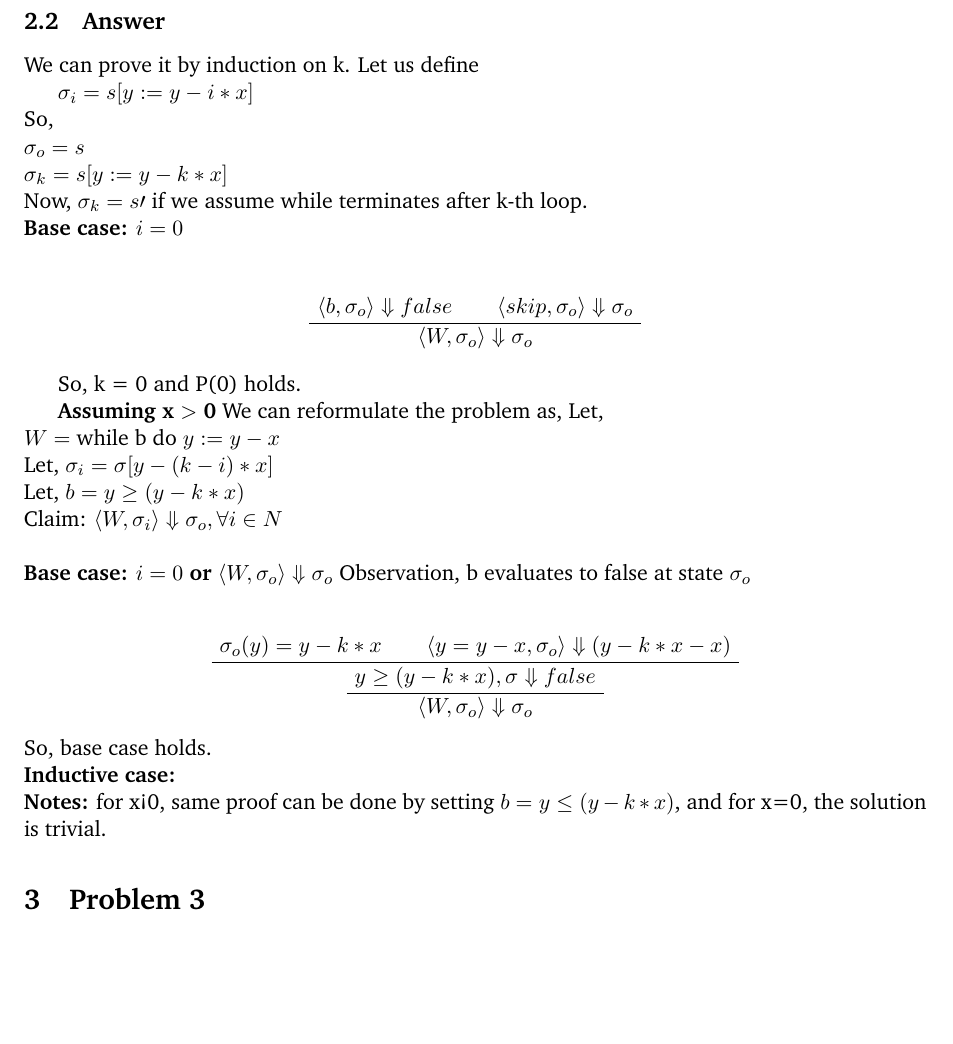
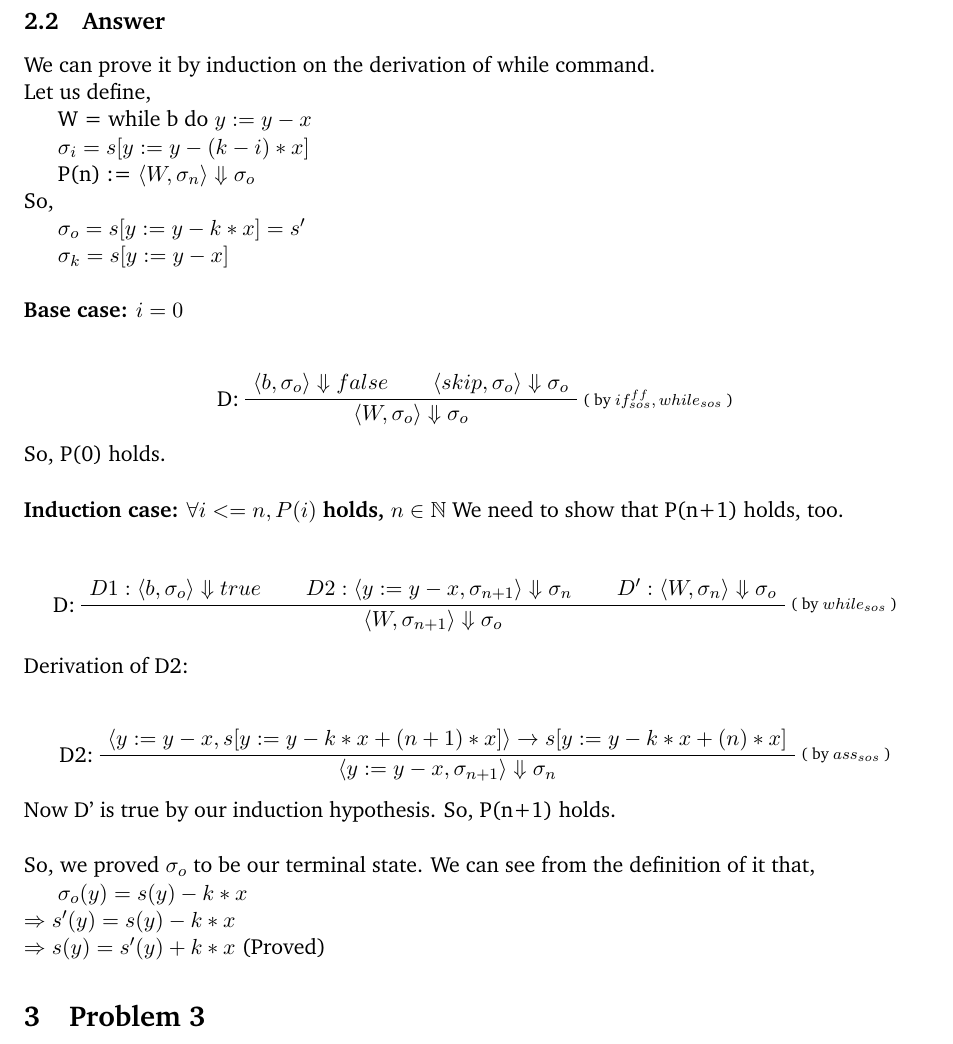
Before and after one commit to adhocmaster/cmps203, a LaTeX problem sheet (hw3/induction.tex): part of page 2 of 2, cut so that both start at the same text, the shorter picture padded with empty space. Compiled offline with pdfLaTeX.

Commit message:
problem 2 done

```diff
--- a/hw3/induction.tex
+++ b/hw3/induction.tex
@@ -51,49 +51,62 @@ esis.
 
 \subsection{Answer}
 
-We can prove it by induction on k. Let us define
+We can prove it by induction on the derivation of while command.\newline
+Let us define,
 
-$\sigma_i = s[y := y -i*x]$
-\\* So,
-\\* $\sigma_o = s$
-\\* $\sigma_k = s[y := y -k*x]$
-\\* Now, $\sigma_k = s\prime$ if we assume while terminates after k-th loop.
-\\* \textbf{Base case: $i = 0 $}
+W = $ \textrm{while b do } y := y-x $
 
+$\sigma_i = s[y := y -(k-i)*x]$
+
+P(n) := $ \langle W, \sigma_n \rangle \Downarrow \sigma_o$ \newline
+So,
+
+$\sigma_o = s[y := y -k*x] = s'$
+
+$\sigma_k = s[y := y -x]$
+\\[5mm]
+\textbf{Base case: $i = 0 $}
 \begin{prooftree}
 
   \AxiomC{$\langle b, \sigma_o \rangle \Downarrow false$}
   \AxiomC{$\langle skip, \sigma_o \rangle \Downarrow \sigma_o$}
-  \BinaryInfC{$\langle  W, \sigma_o \rangle \Downarrow \sigma_o$}
+    \LeftLabel{D:}
+    \RightLabel{\scriptsize( by $if_{sos}^{ff}, while_{sos}$ )}
+    \BinaryInfC{$\langle  W, \sigma_o \rangle \Downarrow \sigma_o$}
 
 \end{prooftree}
+So, P(0) holds.
+\\[5mm]
+\textbf{Induction case: $\forall i <= n, P(i)$ holds, $n \in \mathbb{N}$}
+We need to show that P(n+1) holds, too.
 
-So, k = 0 and P(0) holds.
-
-\textbf{Assuming x $>$ 0}
-We can reformulate the problem as,
-Let,
-\\* $W = \textrm{while b do }y := y-x$
-\\* Let, $\sigma_i = \sigma[y - (k-i)*x]$
-\\* Let, $b = y \ge (y - k*x)$
-\\* Claim: $ \langle W, \sigma_i \rangle \Downarrow \sigma_o, \forall i \in N $
-\\* \\*
-\textbf{Base case: $i = 0 \textrm{ or }  \langle W, \sigma_o \rangle \Downarrow \sigma_o $}
-Observation, b evaluates to false at state $\sigma_o$
 \begin{prooftree}
 
-  \AxiomC{$\sigma_o(y) = y - k*x$}
-  \AxiomC{$\langle y=y-x, \sigma_o \rangle \Downarrow (y - k*x - x)$}
-  \BinaryInfC{$y \ge (y - k*x), \sigma \Downarrow false$}
-  \UnaryInfC{$\langle W, \sigma_o \rangle \Downarrow \sigma_o $}
+  \AxiomC{$D1: \langle b, \sigma_o \rangle \Downarrow true$}
+  \AxiomC{$D2: \langle y := y - x, \sigma_{n+1} \rangle \Downarrow \sigma_n$}
+  \AxiomC{$D': \langle W, \sigma_n \rangle \Downarrow \sigma_o$}
+    \LeftLabel{D:}
+    \RightLabel{\scriptsize( by $while_{sos}$ )}
+    \TrinaryInfC{$\langle  W, \sigma_{n+1} \rangle \Downarrow \sigma_{o}$}
 
 \end{prooftree}
-So, base case holds.
-\\*
-\textbf{Inductive case:}
-\\*
-\textbf{Notes:}
-for x<0, same proof can be done by setting $b = y \le (y - k*x)$, and for x=0, the solution is trivial.
+Derivation of D2:
+\begin{prooftree}
+
+  \AxiomC{$\langle y := y - x, s[y := y -k*x + (n+1)*x] \rangle \rightarrow s[y := y -k*x + (n)*x]$}
+    \RightLabel{\scriptsize( by $ass_{sos}$ )}
+    \LeftLabel{D2:}
+    \UnaryInfC{$\langle y := y - x, \sigma_{n+1} \rangle \Downarrow \sigma_n$}
+
+\end{prooftree}
+Now D' is true by our induction hypothesis. So, P(n+1) holds.
+\\[5mm]
+So, we proved $\sigma_o$ to be our terminal state. We can see from the definition of it that,
+
+$\sigma_o(y) = s(y) - k*x $ \newline
+$\Rightarrow s'(y) = s(y) - k*x $\newline
+$\Rightarrow s(y) = s'(y) + k*x $ (Proved)
+
 \section{Problem 3}
 
 \subsection{Question}
```
Also changed, not shown: hw3/induction.pdf, 3 other files.
